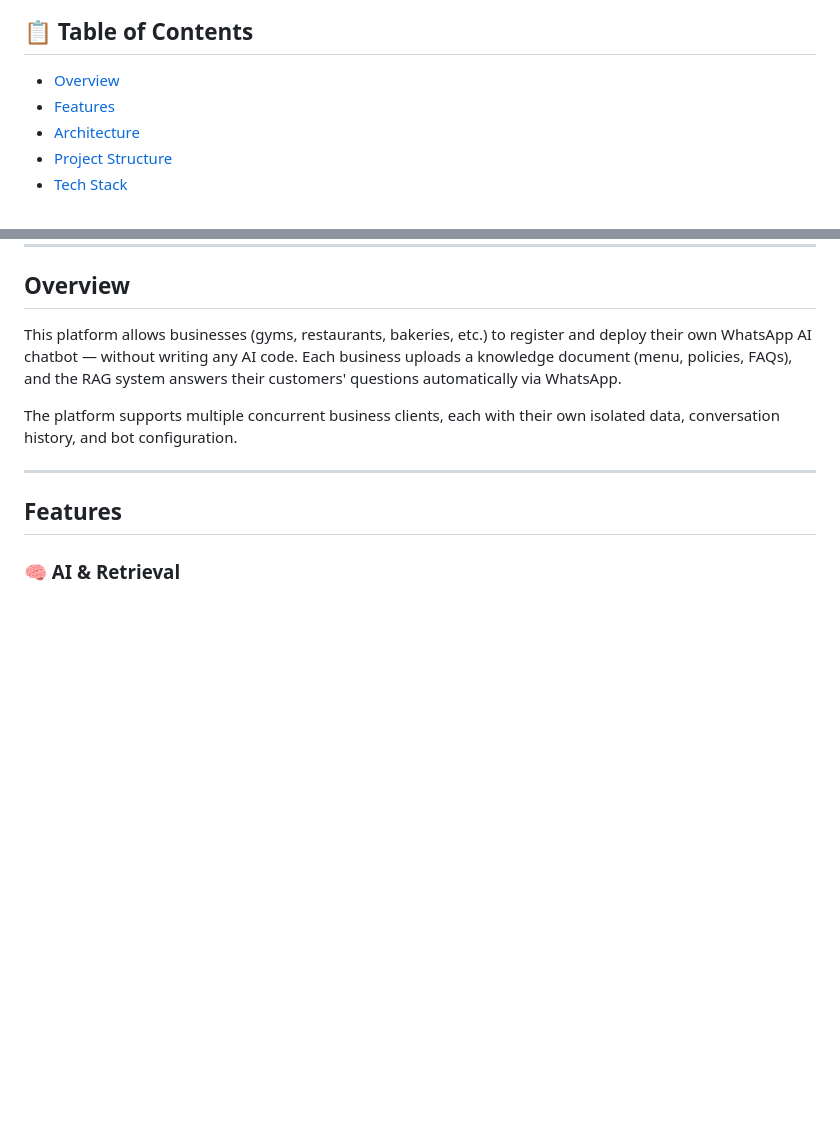
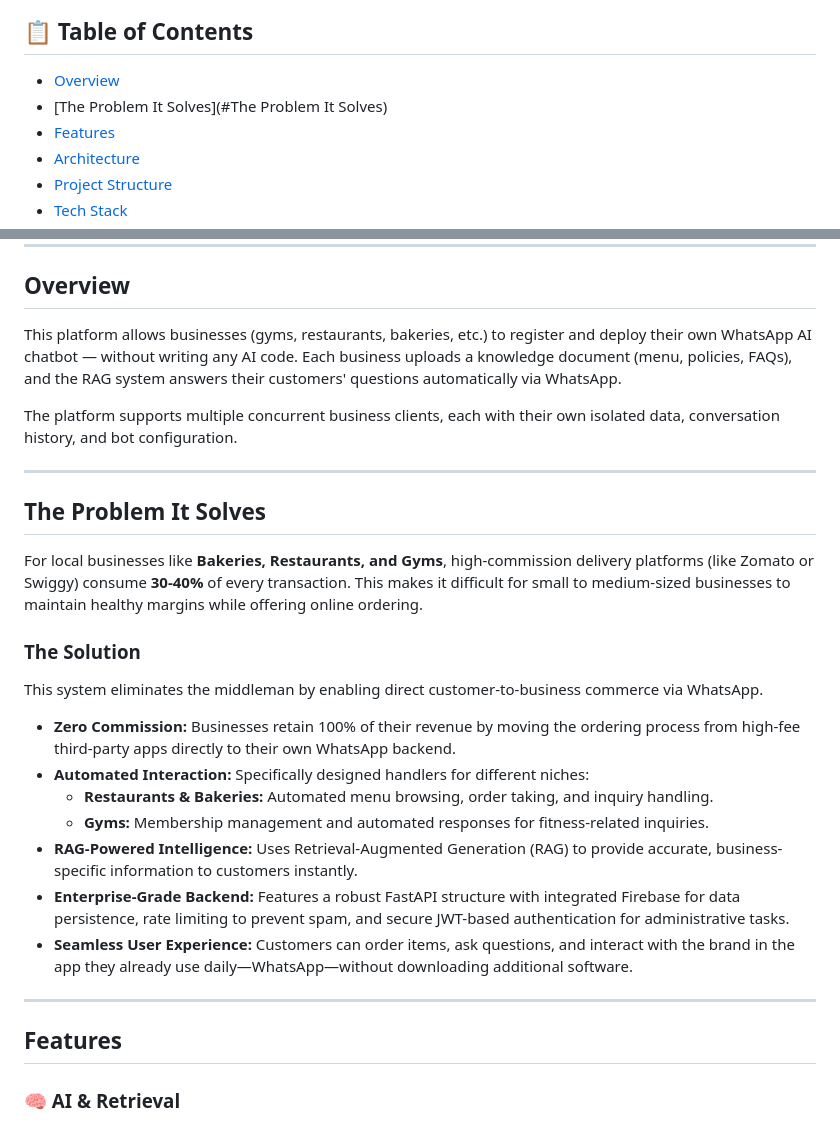
Before and after one commit to Nirvishpatel47/WhatsApp-Automation-System, a Markdown page: README.md, 2 parts joined by grey strips. GitHub-like rendering; blank space fills up the shorter version.

```diff
--- a/README.md
+++ b/README.md
@@ -7,6 +7,7 @@ A multi-tenant, production-grade WhatsApp chatbot backend powered by **Google Ge
 ## 📋 Table of Contents
 
 - [Overview](#overview)
+- [The Problem It Solves](#The Problem It Solves)
 - [Features](#features)
 - [Architecture](#architecture)
 - [Project Structure](#project-structure)
@@ -30,6 +31,22 @@ A multi-tenant, production-grade WhatsApp chatbot backend powered by **Google Ge
 This platform allows businesses (gyms, restaurants, bakeries, etc.) to register and deploy their own WhatsApp AI chatbot — without writing any AI code. Each business uploads a knowledge document (menu, policies, FAQs), and the RAG system answers their customers' questions automatically via WhatsApp.
 
 The platform supports multiple concurrent business clients, each with their own isolated data, conversation history, and bot configuration.
+
+---
+
+## The Problem It Solves
+For local businesses like **Bakeries, Restaurants, and Gyms**, high-commission delivery platforms (like Zomato or Swiggy) consume **30-40%** of every transaction. This makes it difficult for small to medium-sized businesses to maintain healthy margins while offering online ordering.
+
+### The Solution
+This system eliminates the middleman by enabling direct customer-to-business commerce via WhatsApp.
+
+* **Zero Commission:** Businesses retain 100% of their revenue by moving the ordering process from high-fee third-party apps directly to their own WhatsApp backend.
+* **Automated Interaction:** Specifically designed handlers for different niches:
+    * **Restaurants & Bakeries:** Automated menu browsing, order taking, and inquiry handling.
+    * **Gyms:** Membership management and automated responses for fitness-related inquiries.
+* **RAG-Powered Intelligence:** Uses Retrieval-Augmented Generation (RAG) to provide accurate, business-specific information to customers instantly.
+* **Enterprise-Grade Backend:** Features a robust FastAPI structure with integrated Firebase for data persistence, rate limiting to prevent spam, and secure JWT-based authentication for administrative tasks.
+* **Seamless User Experience:** Customers can order items, ask questions, and interact with the brand in the app they already use daily—WhatsApp—without downloading additional software.
 
 ---
 
```
